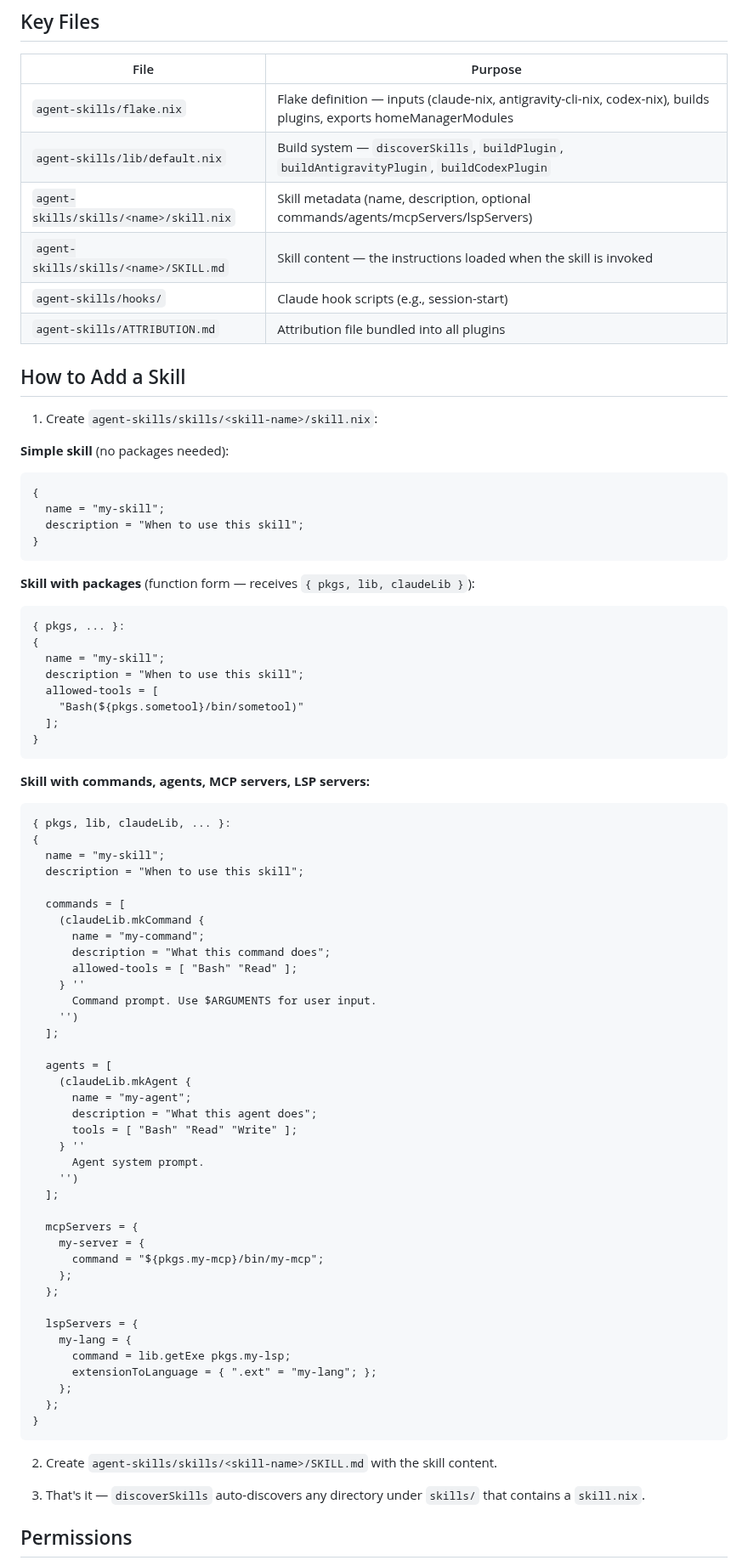
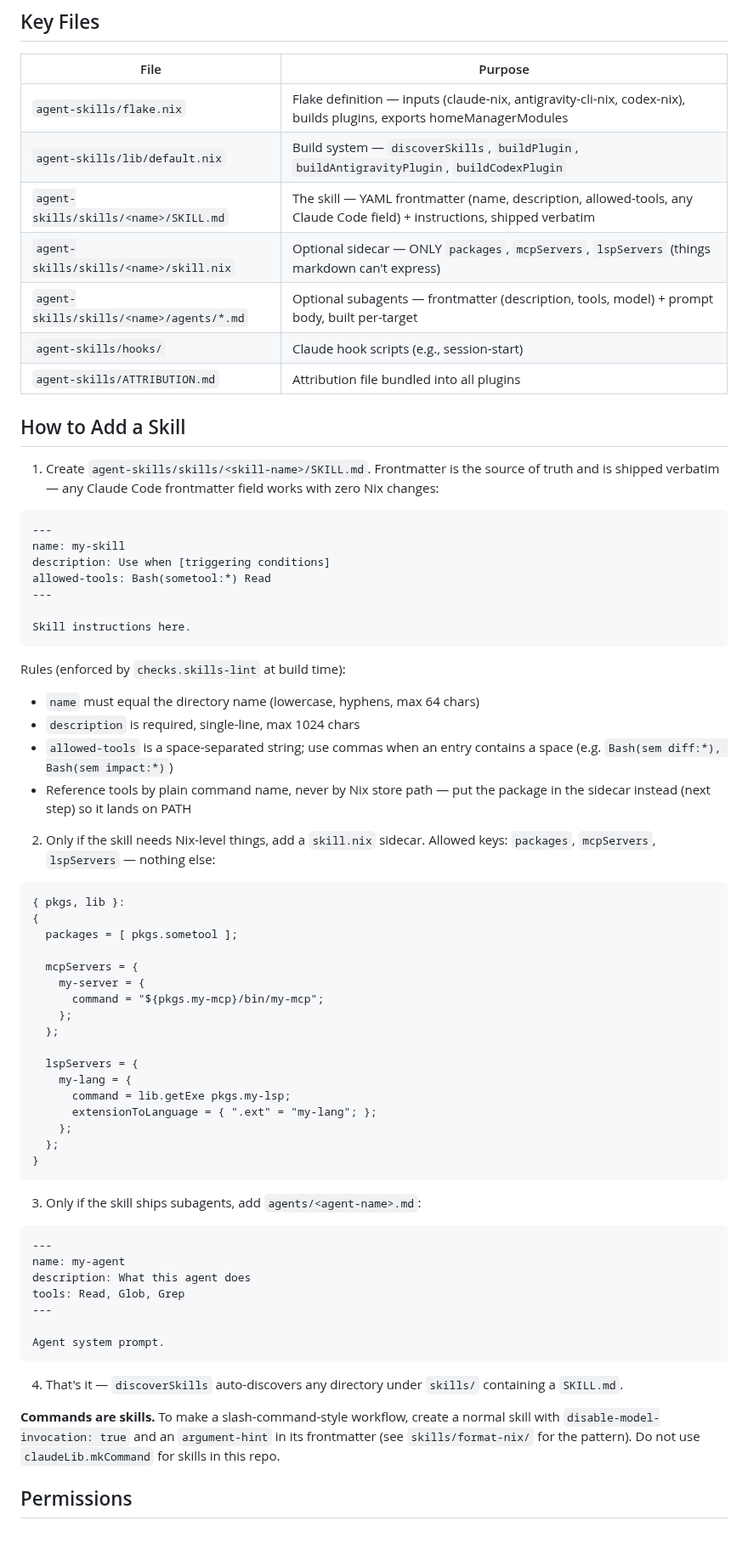
Before and after one commit to joegoldin/agent-skills, a Markdown page: skills/claude-nix-config/SKILL.md, the part around one of its changes. Shown at 85% size. Drawn GitHub-style; blank space fills up the shorter version.

Commit message:
docs(claude-nix-config): document the md-first skill contract

````diff
--- a/skills/claude-nix-config/SKILL.md
+++ b/skills/claude-nix-config/SKILL.md
@@ -23,61 +23,43 @@ Plugins are built per-target: `claude-plugin`, `antigravity-plugin`, `codex-plug
 |------|---------|
 | `agent-skills/flake.nix` | Flake definition — inputs (claude-nix, antigravity-cli-nix, codex-nix), builds plugins, exports homeManagerModules |
 | `agent-skills/lib/default.nix` | Build system — `discoverSkills`, `buildPlugin`, `buildAntigravityPlugin`, `buildCodexPlugin` |
-| `agent-skills/skills/<name>/skill.nix` | Skill metadata (name, description, optional commands/agents/mcpServers/lspServers) |
-| `agent-skills/skills/<name>/SKILL.md` | Skill content — the instructions loaded when the skill is invoked |
+| `agent-skills/skills/<name>/SKILL.md` | The skill — YAML frontmatter (name, description, allowed-tools, any Claude Code field) + instructions, shipped verbatim |
+| `agent-skills/skills/<name>/skill.nix` | Optional sidecar — ONLY `packages`, `mcpServers`, `lspServers` (things markdown can't express) |
+| `agent-skills/skills/<name>/agents/*.md` | Optional subagents — frontmatter (description, tools, model) + prompt body, built per-target |
 | `agent-skills/hooks/` | Claude hook scripts (e.g., session-start) |
 | `agent-skills/ATTRIBUTION.md` | Attribution file bundled into all plugins |
 
 ## How to Add a Skill
 
-1. Create `agent-skills/skills/<skill-name>/skill.nix`:
+1. Create `agent-skills/skills/<skill-name>/SKILL.md`. Frontmatter is the
+   source of truth and is shipped verbatim — any Claude Code frontmatter
+   field works with zero Nix changes:
 
-**Simple skill** (no packages needed):
-```nix
-{
-  name = "my-skill";
-  description = "When to use this skill";
-}
+```markdown
+---
+name: my-skill
+description: Use when [triggering conditions]
+allowed-tools: Bash(sometool:*) Read
+---
+
+Skill instructions here.
 ```
 
-**Skill with packages** (function form — receives `{ pkgs, lib, claudeLib }`):
+Rules (enforced by `checks.skills-lint` at build time):
+- `name` must equal the directory name (lowercase, hyphens, max 64 chars)
+- `description` is required, single-line, max 1024 chars
+- `allowed-tools` is a space-separated string; use commas when an entry
+  contains a space (e.g. `Bash(sem diff:*), Bash(sem impact:*)`)
+- Reference tools by plain command name, never by Nix store path — put the
+  package in the sidecar instead (next step) so it lands on PATH
+
+2. Only if the skill needs Nix-level things, add a `skill.nix` sidecar.
+   Allowed keys: `packages`, `mcpServers`, `lspServers` — nothing else:
+
 ```nix
-{ pkgs, ... }:
+{ pkgs, lib }:
 {
-  name = "my-skill";
-  description = "When to use this skill";
-  allowed-tools = [
-    "Bash(${pkgs.sometool}/bin/sometool)"
-  ];
-}
-```
-
-**Skill with commands, agents, MCP servers, LSP servers:**
-```nix
-{ pkgs, lib, claudeLib, ... }:
-{
-  name = "my-skill";
-  description = "When to use this skill";
-
-  commands = [
-    (claudeLib.mkCommand {
-      name = "my-command";
-      description = "What this command does";
-      allowed-tools = [ "Bash" "Read" ];
-    } ''
-      Command prompt. Use $ARGUMENTS for user input.
-    '')
-  ];
-
-  agents = [
-    (claudeLib.mkAgent {
-      name = "my-agent";
-      description = "What this agent does";
-      tools = [ "Bash" "Read" "Write" ];
-    } ''
-      Agent system prompt.
-    '')
-  ];
+  packages = [ pkgs.sometool ];
 
   mcpServers = {
     my-server = {
@@ -94,9 +76,25 @@ Plugins are built per-target: `claude-plugin`, `antigravity-plugin`, `codex-plug
 }
 ```
 
-2. Create `agent-skills/skills/<skill-name>/SKILL.md` with the skill content.
+3. Only if the skill ships subagents, add `agents/<agent-name>.md`:
 
-3. That's it — `discoverSkills` auto-discovers any directory under `skills/` that contains a `skill.nix`.
+```markdown
+---
+name: my-agent
+description: What this agent does
+tools: Read, Glob, Grep
+---
+
+Agent system prompt.
+```
+
+4. That's it — `discoverSkills` auto-discovers any directory under
+   `skills/` containing a `SKILL.md`.
+
+**Commands are skills.** To make a slash-command-style workflow, create a
+normal skill with `disable-model-invocation: true` and an `argument-hint`
+in its frontmatter (see `skills/format-nix/` for the pattern). Do not use
+`claudeLib.mkCommand` for skills in this repo.
 
 ## Permissions
 
````
Also changed, not shown: other parts of skills/claude-nix-config/SKILL.md (+3 -3 lines).
